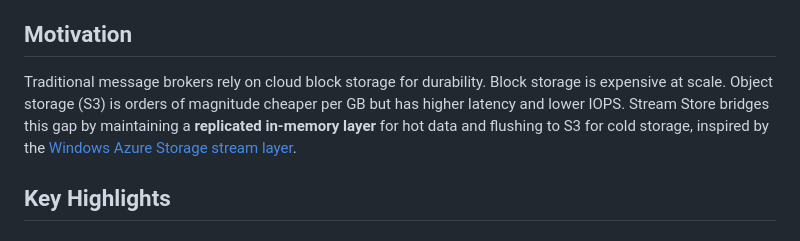
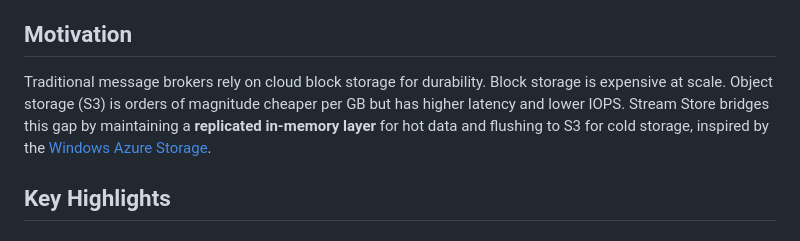
Before and after one commit to lizhanhui/stream-store, a Markdown page: README.md, the part around one of its changes. GitHub-like rendering.

Commit message:
chore: polish README.md
Signed-off-by: Li Zhanhui <lizhanhui@gmail.com>

```diff
--- a/README.md
+++ b/README.md
@@ -4,7 +4,7 @@ A high-performance, replicated in-memory message storage system built in Rust, d
 
 ## Motivation
 
-Traditional message brokers rely on cloud block storage for durability. Block storage is expensive at scale. Object storage (S3) is orders of magnitude cheaper per GB but has higher latency and lower IOPS. Stream Store bridges this gap by maintaining a **replicated in-memory layer** for hot data and flushing to S3 for cold storage, inspired by the [Windows Azure Storage stream layer](https://dl.acm.org/doi/10.1145/3297858.3304053).
+Traditional message brokers rely on cloud block storage for durability. Block storage is expensive at scale. Object storage (S3) is orders of magnitude cheaper per GB but has higher latency and lower IOPS. Stream Store bridges this gap by maintaining a **replicated in-memory layer** for hot data and flushing to S3 for cold storage, inspired by the [Windows Azure Storage](https://dl.acm.org/doi/10.1145/3297858.3304053).
 
 ## Key Highlights
 
```
Also changed, not shown: other parts of README.md (+1 -1 lines).
